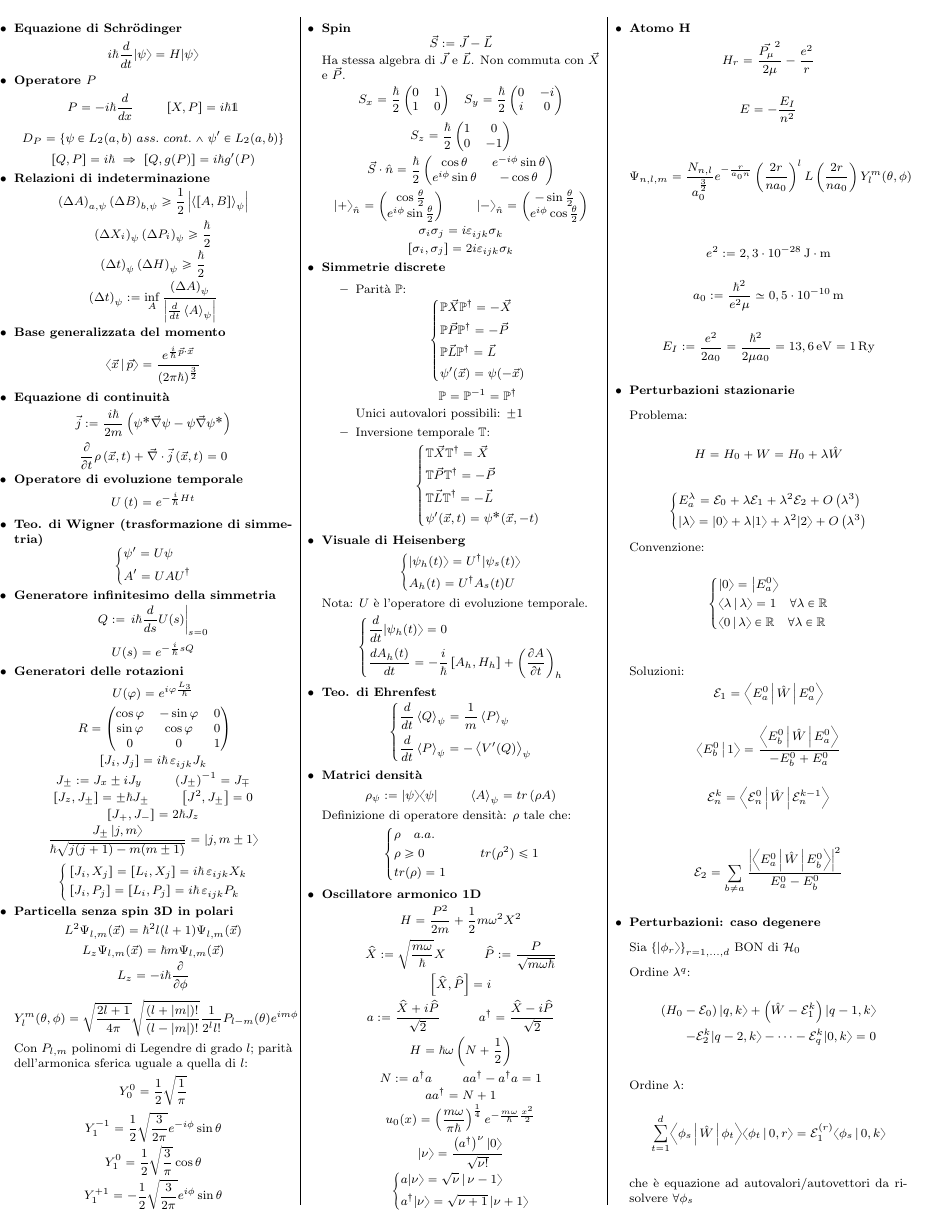
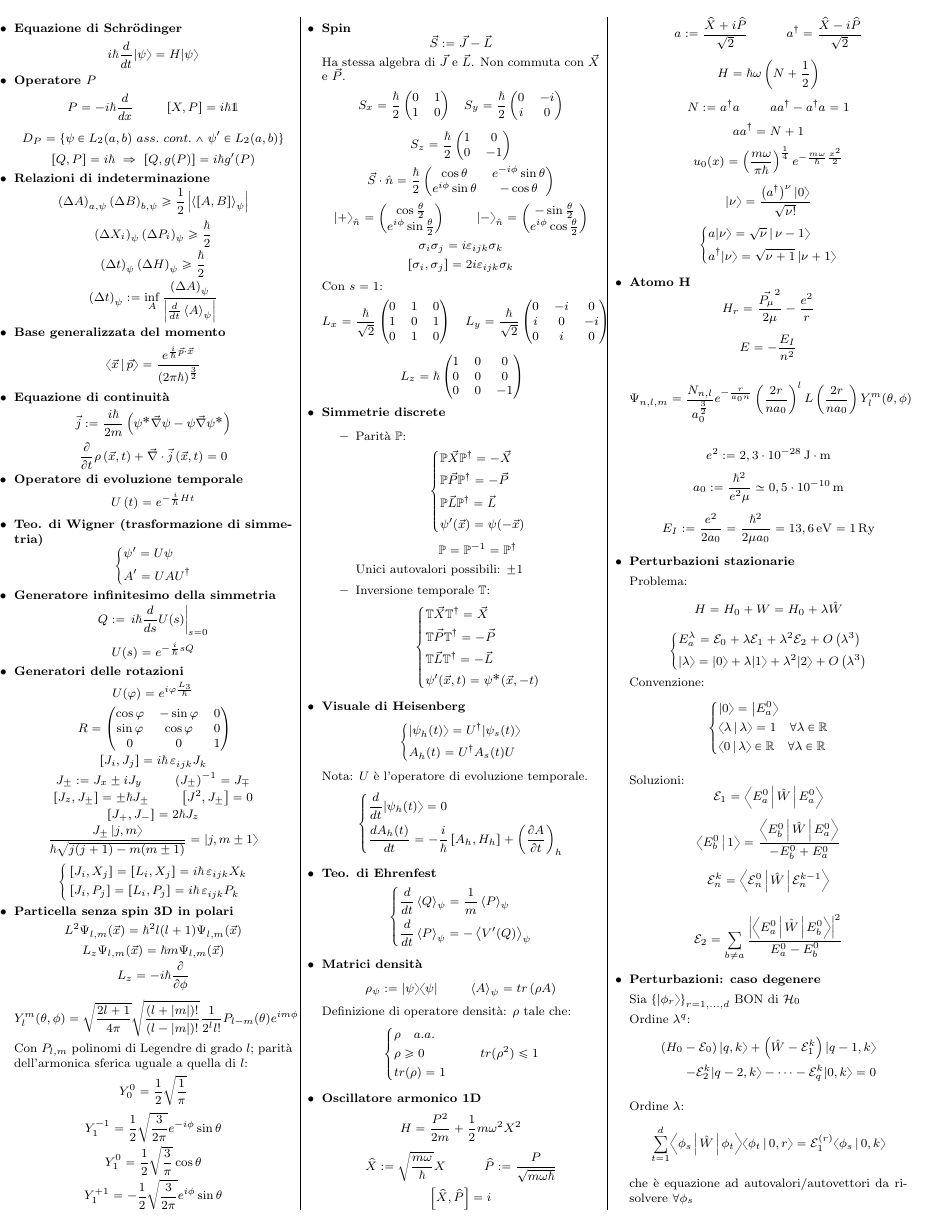
Before and after one commit to DvCCC66/Fisici, a LaTeX document (Teorica/formulario_volpato.tex): page 1 of 2. Compiled offline with pdfLaTeX.

Commit message:
Aggiunte matrici con s=1

```diff
--- a/Teorica/formulario_volpato.tex
+++ b/Teorica/formulario_volpato.tex
@@ -151,6 +151,28 @@
 		\[\sigma _i\sigma _j = i\varepsilon _{ijk}\sigma _k\]
 		\[\left[\sigma _i,\sigma _j\right] = 2i\varepsilon _{ijk}\sigma _k\]
 
+		Con $s=1$:
+		\[L_x = \frac{\hbar }{\sqrt{2}}
+			\begin{pmatrix}
+				0&1&0\\
+				1&0&1\\
+				0&1&0\\
+			\end{pmatrix}
+			\hspace{10pt}
+			L_y= \frac{\hbar }{\sqrt{2}}
+			\begin{pmatrix}
+				0&-i&0\\
+				i&0&-i\\
+				0&i&0\\
+			\end{pmatrix}
+			\]
+		\[L_z = \hbar
+			\begin{pmatrix}
+				1&0&0\\
+				0&0&0\\
+				0&0&-1\\
+			\end{pmatrix}
+		\]
 
 		\begin{comment}
 Singoletto:
```
Also changed, not shown: Teorica/cg_legenda.png (added), Teorica/formulario_volpato.pdf, Teorica/formulario_volpato.tex (9 more changed lines).
